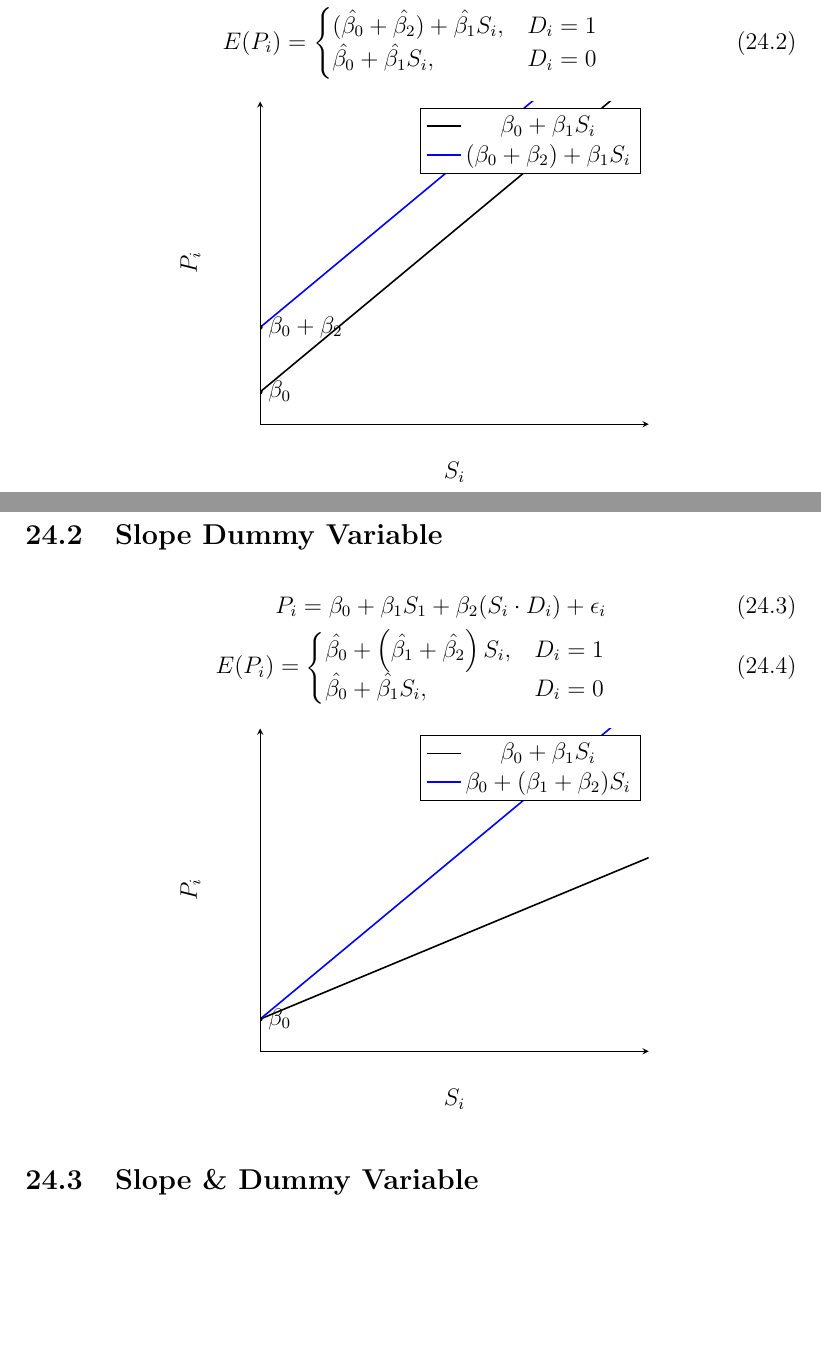
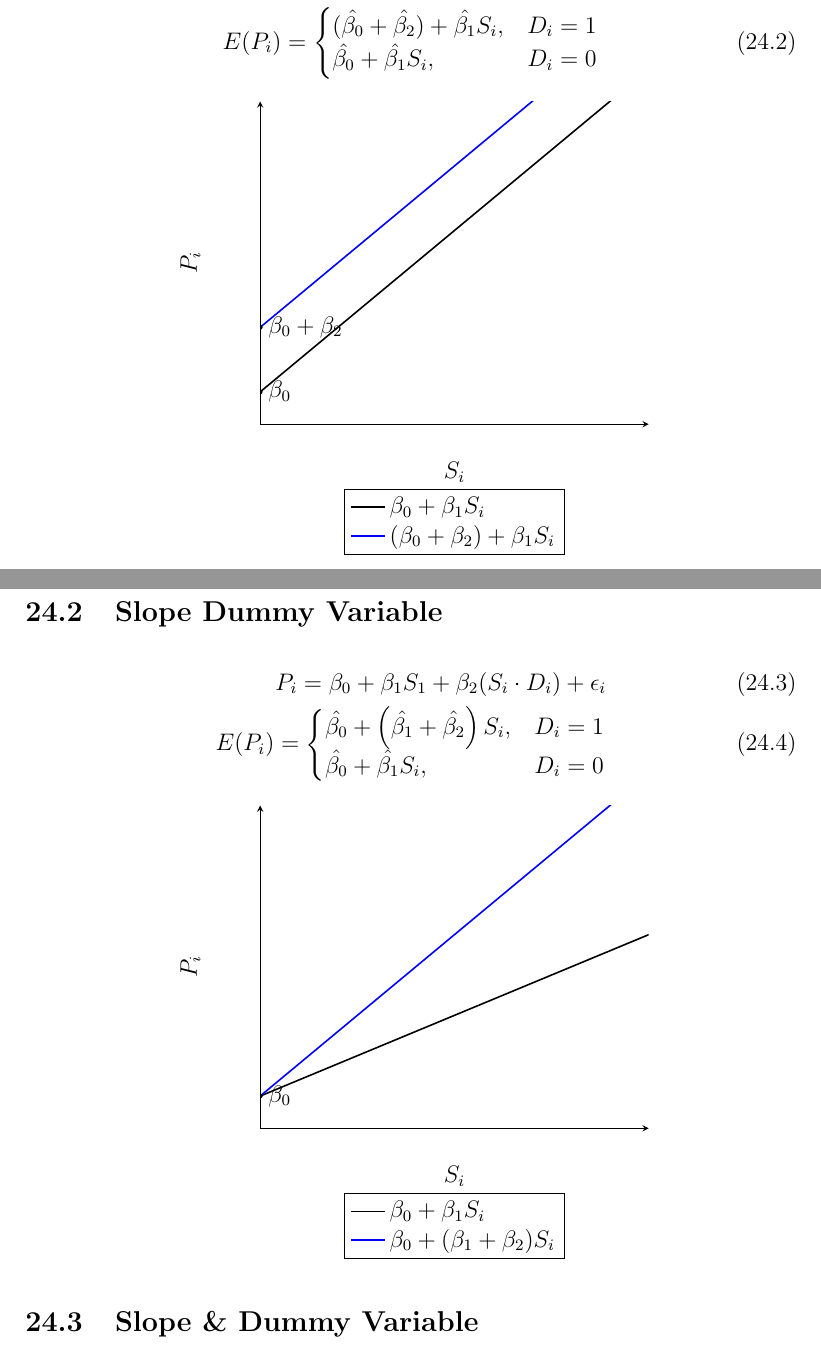
Before and after one commit to Agnij-Mallick/maths_formulae, a LaTeX thesis (Maths Formulae.tex): two parts of pages 58 and 59 of 110, joined at a grey line, cut so that both start at the same text, the shorter picture padded with empty space. Compiled offline with pdfLaTeX.

Commit message:
Visual Improvements

```diff
--- a/Maths Formulae.tex
+++ b/Maths Formulae.tex
@@ -1228,7 +1228,7 @@ For the $H_0$: No autocorrelation:
 
 \begin{center}
 	\begin{tikzpicture}
-		\begin{axis}[axis lines = left, xmin = 0, ymin = 0, xmax = 10, ymax = 10, xlabel = $S_i$, ylabel = $P_i$, ticks=none]
+		\begin{axis}[axis lines = left, xmin = 0, ymin = 0, xmax = 10, ymax = 10, xlabel = $S_i$, ylabel = $P_i$, ticks=none, legend style={at={(0.5,-0.2)},anchor=north,legend cell align=left}]
 			\addplot[domain=0:10,black, thick]{x+1};
 			\addlegendentry{$\beta_0+\beta_1 S_i$}
 			\addplot[domain=0:10,blue, thick]{x+3};
@@ -1251,7 +1251,7 @@ For the $H_0$: No autocorrelation:
 
 \begin{center}
 	\begin{tikzpicture}
-		\begin{axis}[axis lines = left, xmin = 0, ymin = 0, xmax = 10, ymax = 10, xlabel = $S_i$, ylabel = $P_i$, ticks=none]
+		\begin{axis}[axis lines = left, xmin = 0, ymin = 0, xmax = 10, ymax = 10, xlabel = $S_i$, ylabel = $P_i$, ticks=none, legend style={at={(0.5,-0.2)},anchor=north,legend cell align=left}]
 			\addplot[domain=0:10,black, thick]{0.5 * x+1};
 			\addlegendentry{$\beta_0+\beta_1 S_i$}
 			\addplot[domain=0:10,blue, thick]{x+1};
```
Also changed, not shown: Maths Formulae.pdf, Maths Formulae.tex (2 more changed lines), 3 other files.
